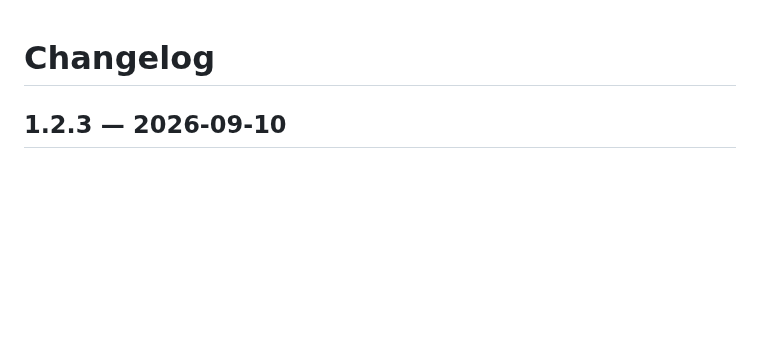
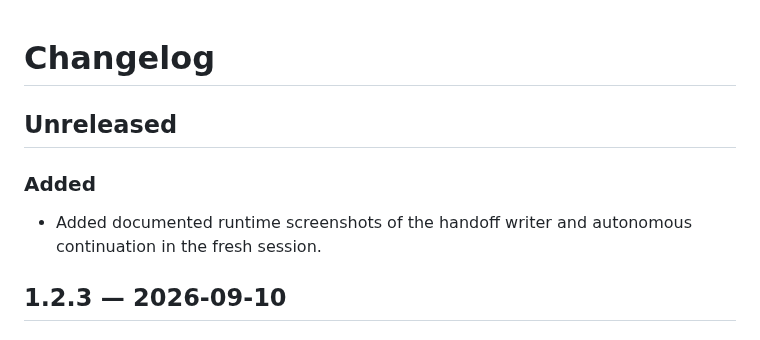
Before and after one commit to MircoBlitz/pi-blitz-handoff, a Markdown page: CHANGELOG.md, the part around the change. GitHub-like rendering; blank space fills up the shorter version.

```diff
--- a/CHANGELOG.md
+++ b/CHANGELOG.md
@@ -1,4 +1,10 @@
 # Changelog
+
+## Unreleased
+
+### Added
+
+- Added documented runtime screenshots of the handoff writer and autonomous continuation in the fresh session.
 
 ## 1.2.3 — 2026-09-10
 
```
Also changed, not shown: README.md (+18 -0 lines), assets/screenshots/autonomous-continuation-new-session.png (added), assets/screenshots/handoff-writer-invocation.png (added), 1 other file.
